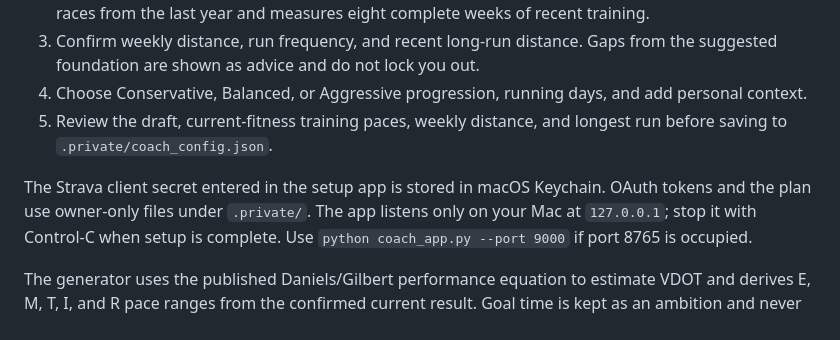
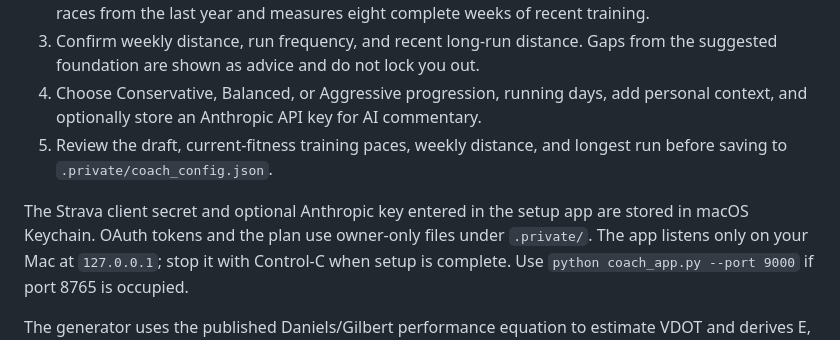
Before and after one commit to marklok/strava-coach, a Markdown page: README.md, the part around the change. Rendered like a GitHub page.

Commit message:
Fix onboarding flow: update README.md

```diff
--- a/README.md
+++ b/README.md
@@ -34,13 +34,13 @@ Your browser opens a five-step private setup:
    weeks of recent training.
 3. Confirm weekly distance, run frequency, and recent long-run distance. Gaps from
    the suggested foundation are shown as advice and do not lock you out.
-4. Choose Conservative, Balanced, or Aggressive progression, running days, and add
-   personal context.
+4. Choose Conservative, Balanced, or Aggressive progression, running days, add
+   personal context, and optionally store an Anthropic API key for AI commentary.
 5. Review the draft, current-fitness training paces, weekly distance, and longest
    run before saving to `.private/coach_config.json`.
 
-The Strava client secret entered in the setup app is stored in macOS Keychain. OAuth
-tokens and the plan use owner-only files under `.private/`. The app listens only on
+The Strava client secret and optional Anthropic key entered in the setup app are
+stored in macOS Keychain. OAuth tokens and the plan use owner-only files under `.private/`. The app listens only on
 your Mac at `127.0.0.1`; stop it with Control-C when setup is complete. Use
 `python coach_app.py --port 9000` if port 8765 is occupied.
 
```
